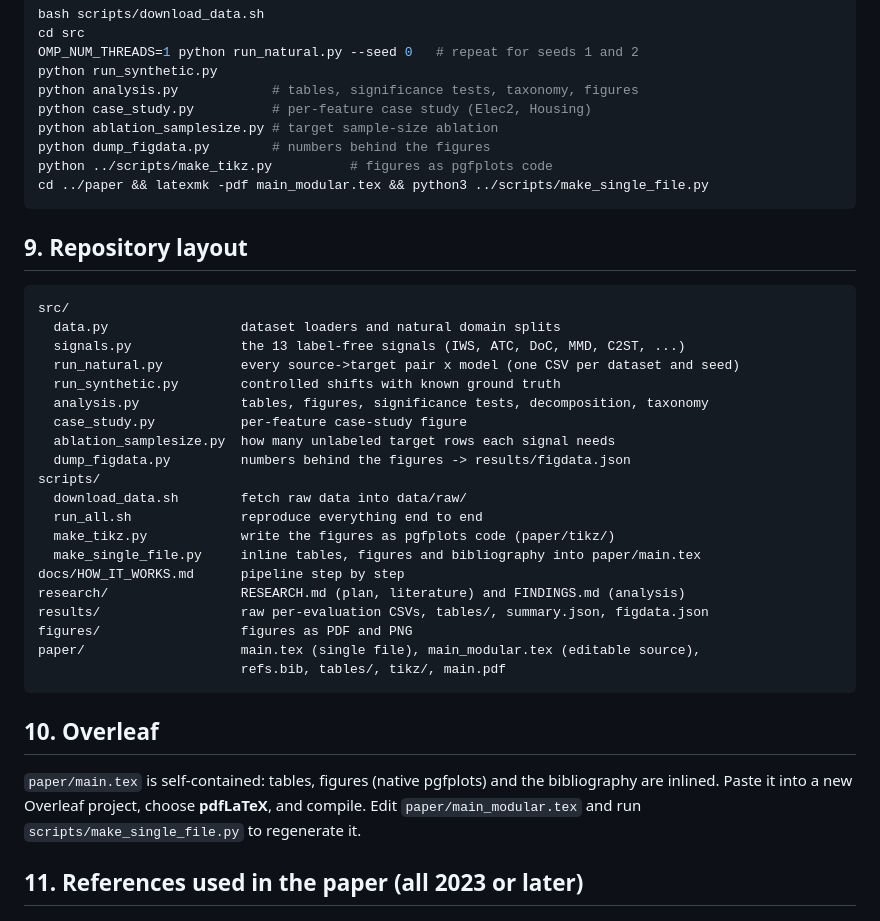
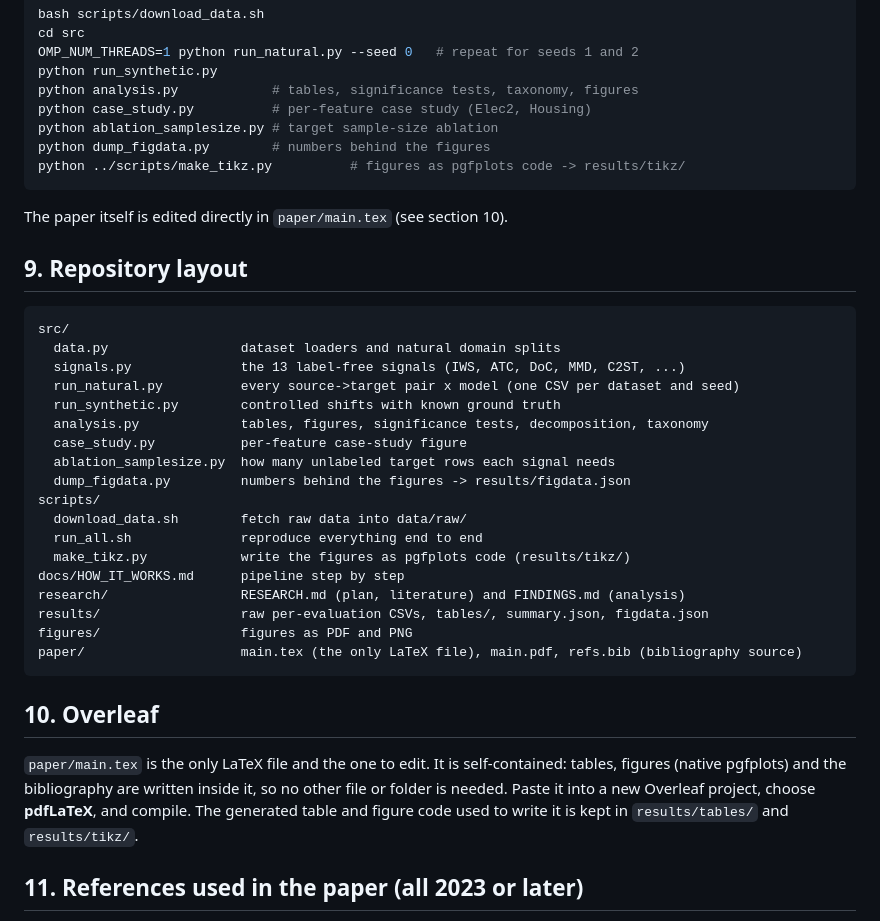
Before and after one commit to PriscillajospinG/ml-failure-feature-shift, a Markdown page: README.md, the part around the change. Drawn GitHub-style.

Commit message:
docs: README describes the single main.tex workflow
Co-Authored-By: Claude Sonnet 5.5 <noreply@anthropic.com>
Claude-Session: https://claude.ai/code/session_01Sci14xapjwq3phsxYMKPkV

````diff
--- a/README.md
+++ b/README.md
@@ -189,9 +189,10 @@ python analysis.py            # tables, significance tests, taxonomy, figures
 python case_study.py          # per-feature case study (Elec2, Housing)
 python ablation_samplesize.py # target sample-size ablation
 python dump_figdata.py        # numbers behind the figures
-python ../scripts/make_tikz.py          # figures as pgfplots code
-cd ../paper && latexmk -pdf main_modular.tex && python3 ../scripts/make_single_file.py
+python ../scripts/make_tikz.py          # figures as pgfplots code -> results/tikz/
 ```
+
+The paper itself is edited directly in `paper/main.tex` (see section 10).
 
 ## 9. Repository layout
 
@@ -208,19 +209,17 @@ src/
 scripts/
   download_data.sh        fetch raw data into data/raw/
   run_all.sh              reproduce everything end to end
-  make_tikz.py            write the figures as pgfplots code (paper/tikz/)
-  make_single_file.py     inline tables, figures and bibliography into paper/main.tex
+  make_tikz.py            write the figures as pgfplots code (results/tikz/)
 docs/HOW_IT_WORKS.md      pipeline step by step
 research/                 RESEARCH.md (plan, literature) and FINDINGS.md (analysis)
 results/                  raw per-evaluation CSVs, tables/, summary.json, figdata.json
 figures/                  figures as PDF and PNG
-paper/                    main.tex (single file), main_modular.tex (editable source),
-                          refs.bib, tables/, tikz/, main.pdf
+paper/                    main.tex (the only LaTeX file), main.pdf, refs.bib (bibliography source)
 ```
 
 ## 10. Overleaf
 
-`paper/main.tex` is self-contained: tables, figures (native pgfplots) and the bibliography are inlined. Paste it into a new Overleaf project, choose **pdfLaTeX**, and compile. Edit `paper/main_modular.tex` and run `scripts/make_single_file.py` to regenerate it.
+`paper/main.tex` is the only LaTeX file and the one to edit. It is self-contained: tables, figures (native pgfplots) and the bibliography are written inside it, so no other file or folder is needed. Paste it into a new Overleaf project, choose **pdfLaTeX**, and compile. The generated table and figure code used to write it is kept in `results/tables/` and `results/tikz/`.
 
 ## 11. References used in the paper (all 2023 or later)
 
````
